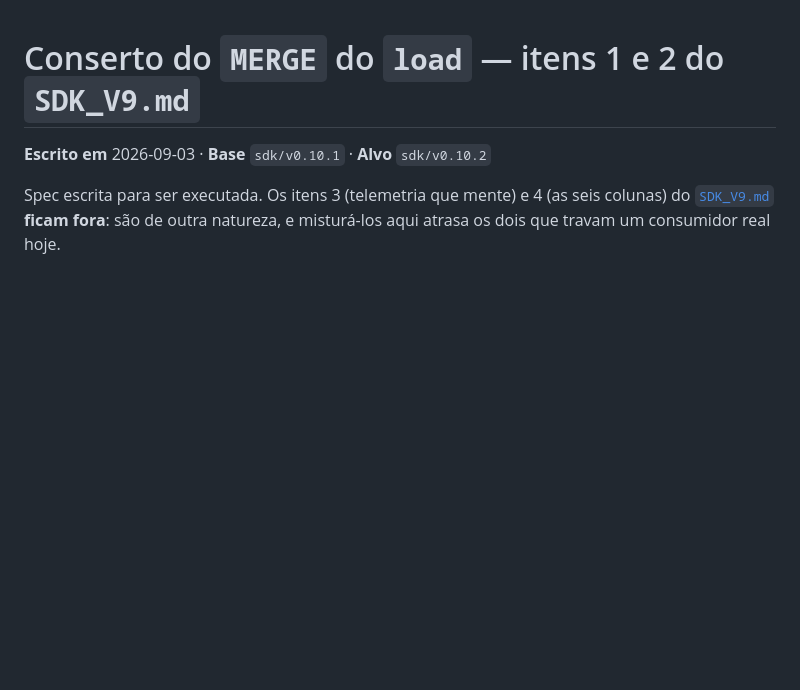
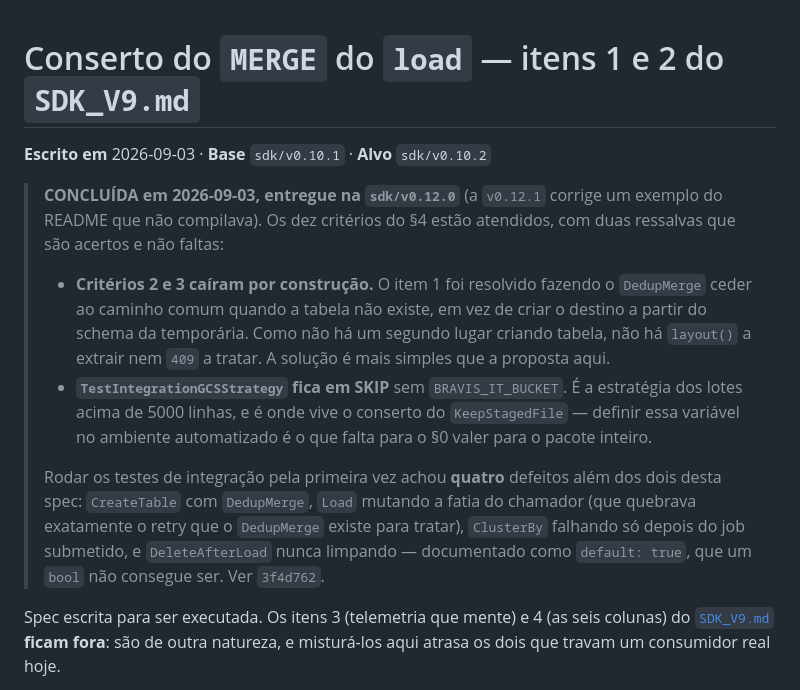
Before and after one commit to AreteAcademy/bravis, a Markdown page: docs/plan/2026-09-03-sdk-conserto-do-merge.md, the part around the change. GitHub-like rendering; blank space fills up the shorter version.

```diff
--- a/docs/plan/2026-09-03-sdk-conserto-do-merge.md
+++ b/docs/plan/2026-09-03-sdk-conserto-do-merge.md
@@ -1,6 +1,27 @@
 # Conserto do `MERGE` do `load` — itens 1 e 2 do `SDK_V9.md`
 
 **Escrito em** 2026-09-03 · **Base** `sdk/v0.10.1` · **Alvo** `sdk/v0.10.2`
+
+> **CONCLUÍDA em 2026-09-03, entregue na `sdk/v0.12.0`** (a `v0.12.1` corrige um
+> exemplo do README que não compilava). Os dez critérios do §4 estão atendidos,
+> com duas ressalvas que são acertos e não faltas:
+>
+> - **Critérios 2 e 3 caíram por construção.** O item 1 foi resolvido fazendo o
+>   `DedupMerge` ceder ao caminho comum quando a tabela não existe, em vez de
+>   criar o destino a partir do schema da temporária. Como não há um segundo
+>   lugar criando tabela, não há `layout()` a extrair nem `409` a tratar. A
+>   solução é mais simples que a proposta aqui.
+> - **`TestIntegrationGCSStrategy` fica em SKIP** sem `BRAVIS_IT_BUCKET`. É a
+>   estratégia dos lotes acima de 5000 linhas, e é onde vive o conserto do
+>   `KeepStagedFile` — definir essa variável no ambiente automatizado é o que
+>   falta para o §0 valer para o pacote inteiro.
+>
+> Rodar os testes de integração pela primeira vez achou **quatro** defeitos além
+> dos dois desta spec: `CreateTable` com `DedupMerge`, `Load` mutando a fatia do
+> chamador (que quebrava exatamente o retry que o `DedupMerge` existe para
+> tratar), `ClusterBy` falhando só depois do job submetido, e `DeleteAfterLoad`
+> nunca limpando — documentado como `default: true`, que um `bool` não consegue
+> ser. Ver `3f4d762`.
 
 Spec escrita para ser executada. Os itens 3 (telemetria que mente) e 4 (as seis
 colunas) do [`SDK_V9.md`](../SDK_V9.md) **ficam fora**: são de outra natureza, e
```
Also changed, not shown: docs/SDK_V9.md (+51 -2 lines).
